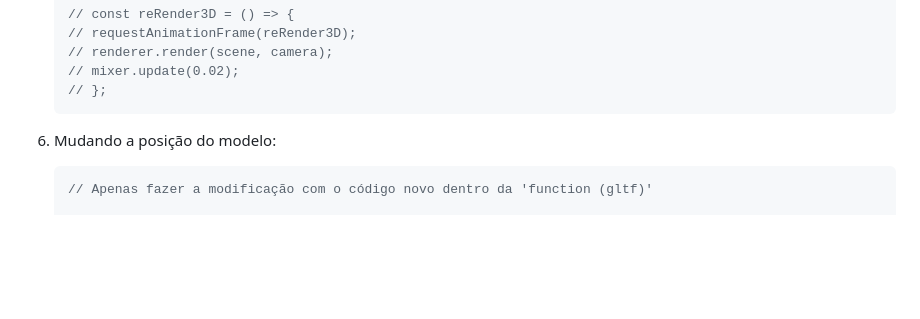
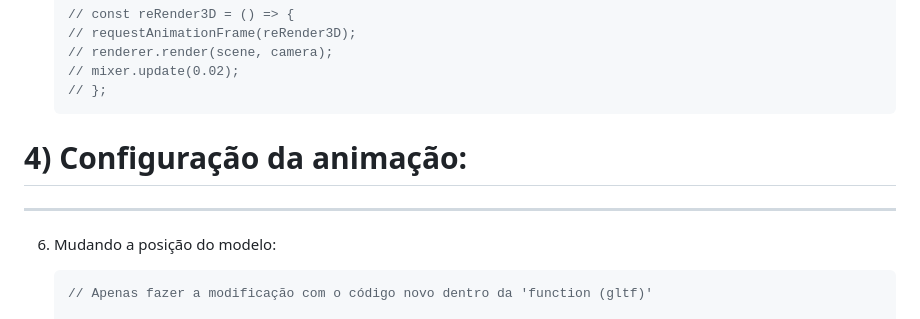
Before and after one commit to ErickHlee/CSS-Three.js_-3d_animation-, a Markdown page: README.md, the part around one of its changes. Rendered like a GitHub page; blank space fills up the shorter version.

Commit message:
Update: readme

````diff
--- a/README.md
+++ b/README.md
@@ -104,7 +104,8 @@ E para a configuração do modelo 3D, basta acessar o 'script.js'. Os códigos f
     // mixer.update(0.02);
     // };
     ```
-
+# 4) Configuração da animação:
+----
 6) Mudando a posição do modelo:
     ```js
     // Apenas fazer a modificação com o código novo dentro da 'function (gltf)'
````
Also changed, not shown: other parts of README.md (+7 -8 lines).
